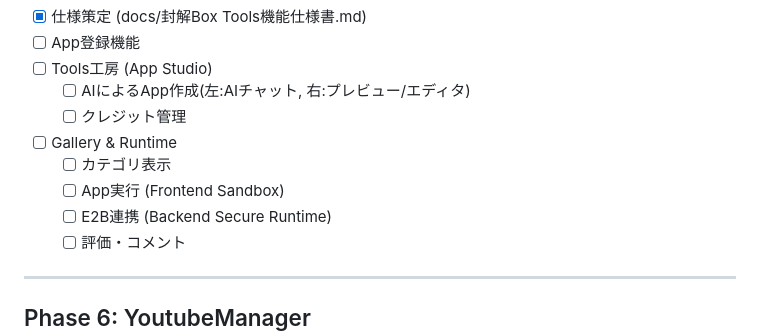
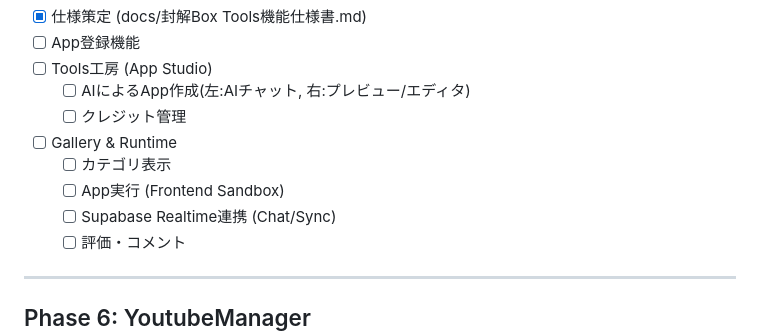
Before and after one commit to k319k/Fukaibox_system, a Markdown page: docs/task.md, the part around the change. GitHub-like rendering.

```diff
--- a/docs/task.md
+++ b/docs/task.md
@@ -115,7 +115,7 @@
 - [ ] Gallery & Runtime
   - [ ] カテゴリ表示
   - [ ] App実行 (Frontend Sandbox)
-  - [ ] E2B連携 (Backend Secure Runtime)
+  - [ ] Supabase Realtime連携 (Chat/Sync)
   - [ ] 評価・コメント
 
 ---
```
Also changed, not shown: docs/封解Box Tools機能仕様書.md (+4 -3 lines).
